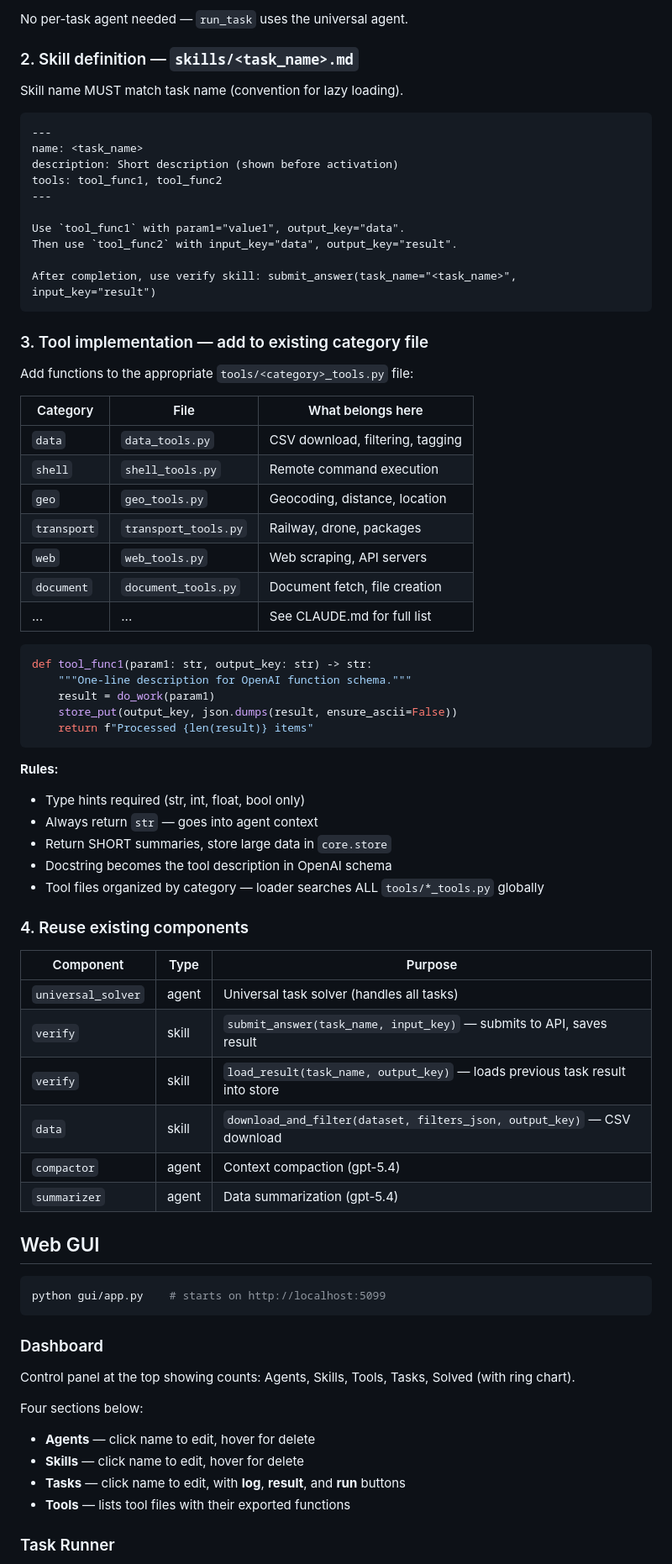
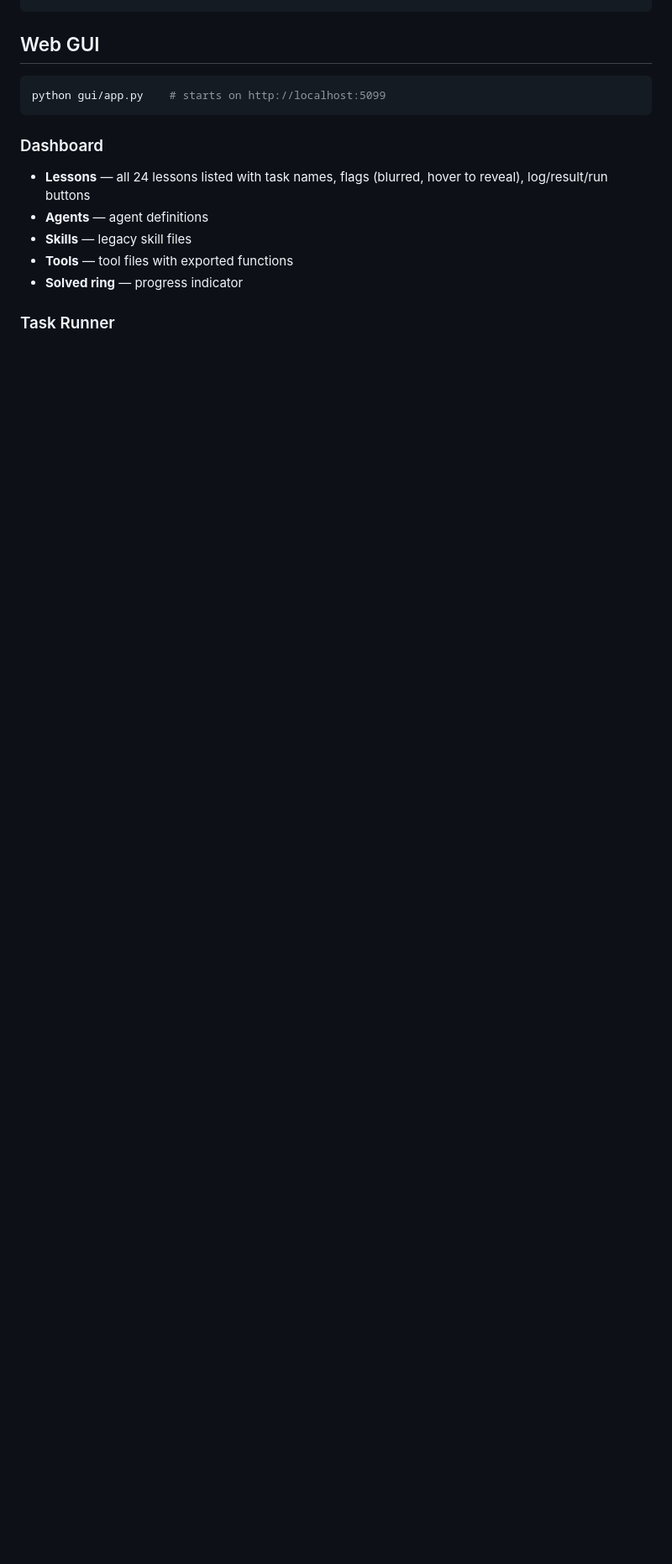
Before and after one commit to riposta/aidevs4, a Markdown page: README.md, the part around one of its changes. Shown at 84% size. GitHub-like rendering; blank space fills up the shorter version.

````diff
--- a/README.md
+++ b/README.md
@@ -116,61 +153,3 @@ def run():
-No per-task agent needed — `run_task` uses the universal agent.
-
-### 2. Skill definition — `skills/<task_name>.md`
-
-Skill name MUST match task name (convention for lazy loading).
-
-```markdown
----
-name: <task_name>
-description: Short description (shown before activation)
-tools: tool_func1, tool_func2
----
-
-Use `tool_func1` with param1="value1", output_key="data".
-Then use `tool_func2` with input_key="data", output_key="result".
-
-After completion, use verify skill: submit_answer(task_name="<task_name>", input_key="result")
-```
-
-### 3. Tool implementation — add to existing category file
-
-Add functions to the appropriate `tools/<category>_tools.py` file:
-
-| Category | File | What belongs here |
-|----------|------|-------------------|
-| `data` | `data_tools.py` | CSV download, filtering, tagging |
-| `shell` | `shell_tools.py` | Remote command execution |
-| `geo` | `geo_tools.py` | Geocoding, distance, location |
-| `transport` | `transport_tools.py` | Railway, drone, packages |
-| `web` | `web_tools.py` | Web scraping, API servers |
-| `document` | `document_tools.py` | Document fetch, file creation |
-| ... | ... | See CLAUDE.md for full list |
-
-```python
-def tool_func1(param1: str, output_key: str) -> str:
-    """One-line description for OpenAI function schema."""
-    result = do_work(param1)
-    store_put(output_key, json.dumps(result, ensure_ascii=False))
-    return f"Processed {len(result)} items"
-```
-
-**Rules:**
-- Type hints required (str, int, float, bool only)
-- Always return `str` — goes into agent context
-- Return SHORT summaries, store large data in `core.store`
-- Docstring becomes the tool description in OpenAI schema
-- Tool files organized by category — loader searches ALL `tools/*_tools.py` globally
-
-### 4. Reuse existing components
-
-| Component | Type | Purpose |
-|-----------|------|---------|
-| `universal_solver` | agent | Universal task solver (handles all tasks) |
-| `verify` | skill | `submit_answer(task_name, input_key)` — submits to API, saves result |
-| `verify` | skill | `load_result(task_name, output_key)` — loads previous task result into store |
-| `data` | skill | `download_and_filter(dataset, filters_json, output_key)` — CSV download |
-| `compactor` | agent | Context compaction (gpt-5.4) |
-| `summarizer` | agent | Data summarization (gpt-5.4) |
 
 ## Web GUI
 
@@ -180,13 +159,11 @@ python gui/app.py    # starts on http://localhost:5099
 
 ### Dashboard
 
-Control panel at the top showing counts: Agents, Skills, Tools, Tasks, Solved (with ring chart).
-
-Four sections below:
-- **Agents** — click name to edit, hover for delete
-- **Skills** — click name to edit, hover for delete
-- **Tasks** — click name to edit, with **log**, **result**, and **run** buttons
-- **Tools** — lists tool files with their exported functions
+- **Lessons** — all 24 lessons listed with task names, flags (blurred, hover to reveal), log/result/run buttons
+- **Agents** — agent definitions
+- **Skills** — legacy skill files
+- **Tools** — tool files with exported functions
+- **Solved ring** — progress indicator
 
 ### Task Runner
 
````
Also changed, not shown: other parts of README.md (+122 -116 lines), CLAUDE.md (+104 -195 lines).
